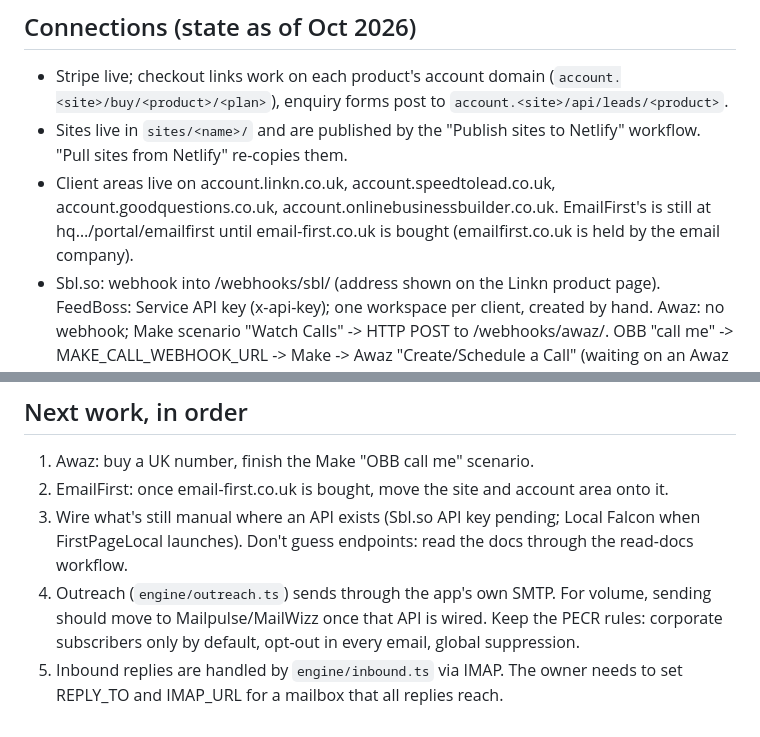
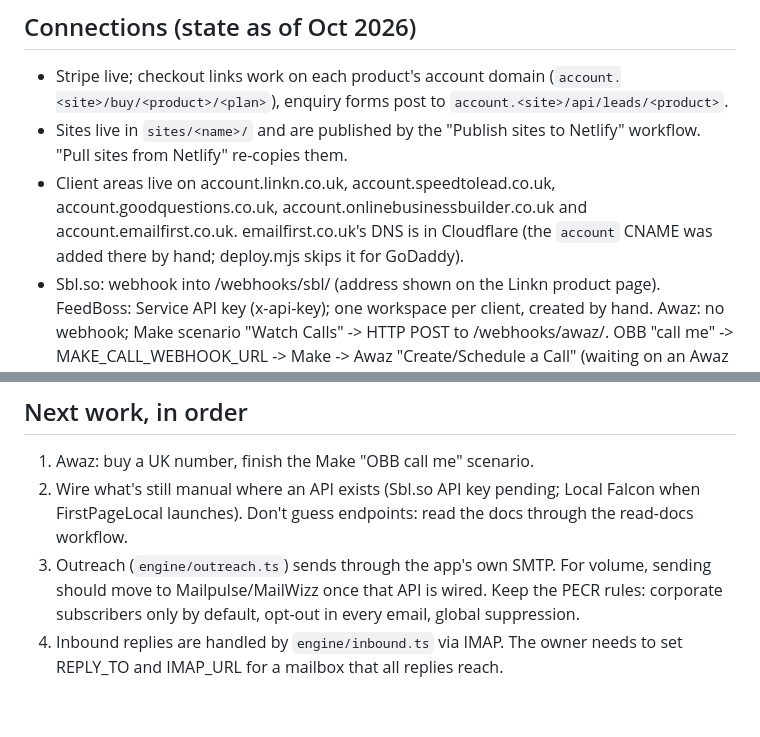
Before and after one commit to Business-Leads/products, a Markdown page: CLAUDE.md, 2 parts joined by grey strips. Drawn GitHub-style.

Commit message:
Notes: EmailFirst account area is live via Cloudflare DNS
Co-Authored-By: Claude Opus 5.5 <noreply@anthropic.com>
Claude-Session: https://claude.ai/code/session_01DXtWYawBKfKxKfpFTVZNpF

```diff
--- a/CLAUDE.md
+++ b/CLAUDE.md
@@ -135,9 +135,9 @@ Known blockers:
 - Sites live in `sites/<name>/` and are published by the "Publish sites to
   Netlify" workflow. "Pull sites from Netlify" re-copies them.
 - Client areas live on account.linkn.co.uk, account.speedtolead.co.uk,
-  account.goodquestions.co.uk, account.onlinebusinessbuilder.co.uk.
-  EmailFirst's is still at hq…/portal/emailfirst until email-first.co.uk is
-  bought (emailfirst.co.uk is held by the email company).
+  account.goodquestions.co.uk, account.onlinebusinessbuilder.co.uk and
+  account.emailfirst.co.uk. emailfirst.co.uk's DNS is in Cloudflare (the
+  `account` CNAME was added there by hand; deploy.mjs skips it for GoDaddy).
 - Sbl.so: webhook into /webhooks/sbl/<token> (address shown on the Linkn
   product page). FeedBoss: Service API key (x-api-key); one workspace per
   client, created by hand. Awaz: no webhook; Make scenario "Watch Calls" ->
@@ -152,14 +152,12 @@ Known blockers:
 
 ## Next work, in order
 1. Awaz: buy a UK number, finish the Make "OBB call me" scenario.
-2. EmailFirst: once email-first.co.uk is bought, move the site and account
-   area onto it.
-3. Wire what's still manual where an API exists (Sbl.so API key pending;
+2. Wire what's still manual where an API exists (Sbl.so API key pending;
    Local Falcon when FirstPageLocal launches). Don't guess endpoints: read
    the docs through the read-docs workflow.
-4. Outreach (`engine/outreach.ts`) sends through the app's own SMTP. For
+3. Outreach (`engine/outreach.ts`) sends through the app's own SMTP. For
    volume, sending should move to Mailpulse/MailWizz once that API is wired.
    Keep the PECR rules: corporate subscribers only by default, opt-out in
    every email, global suppression.
-5. Inbound replies are handled by `engine/inbound.ts` via IMAP. The owner
+4. Inbound replies are handled by `engine/inbound.ts` via IMAP. The owner
    needs to set REPLY_TO and IMAP_URL for a mailbox that all replies reach.
```
